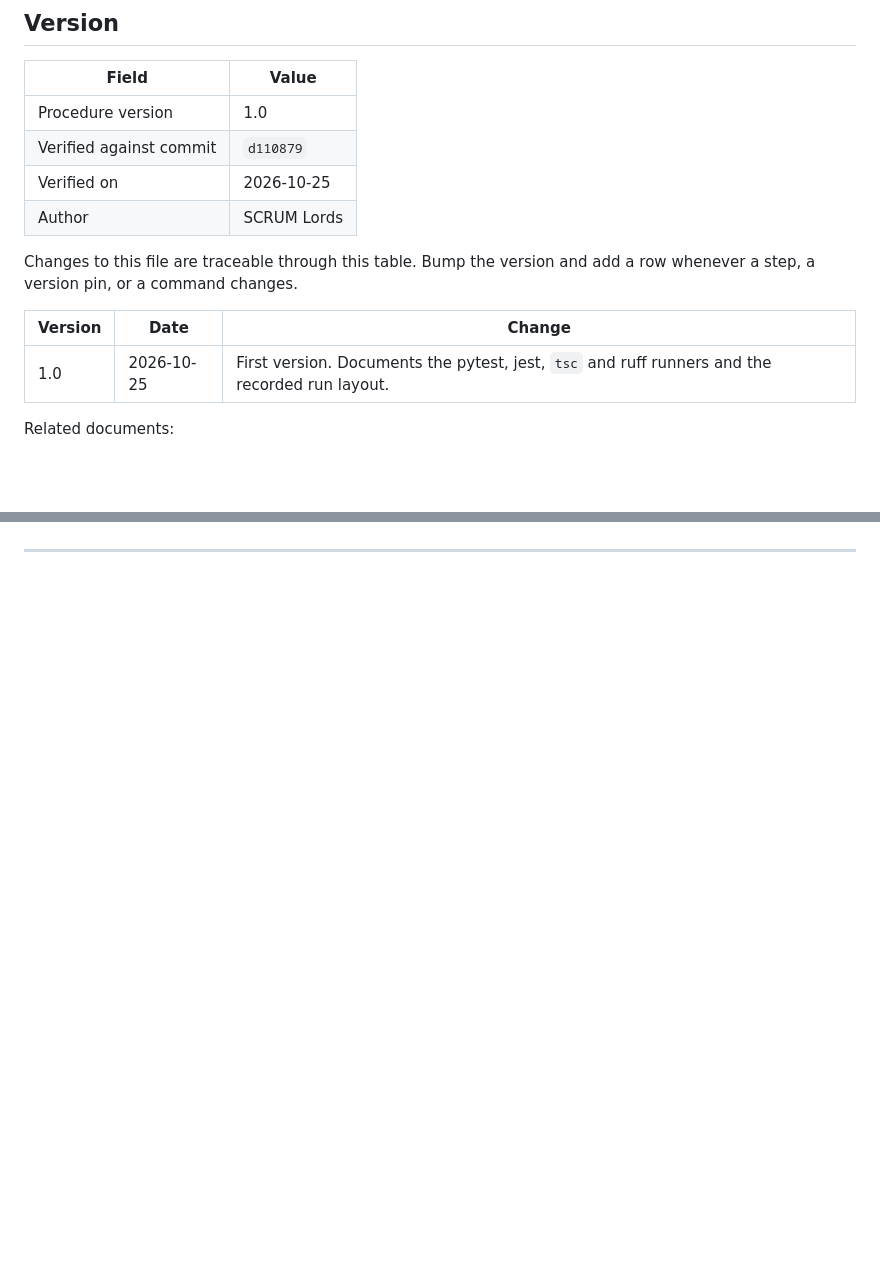
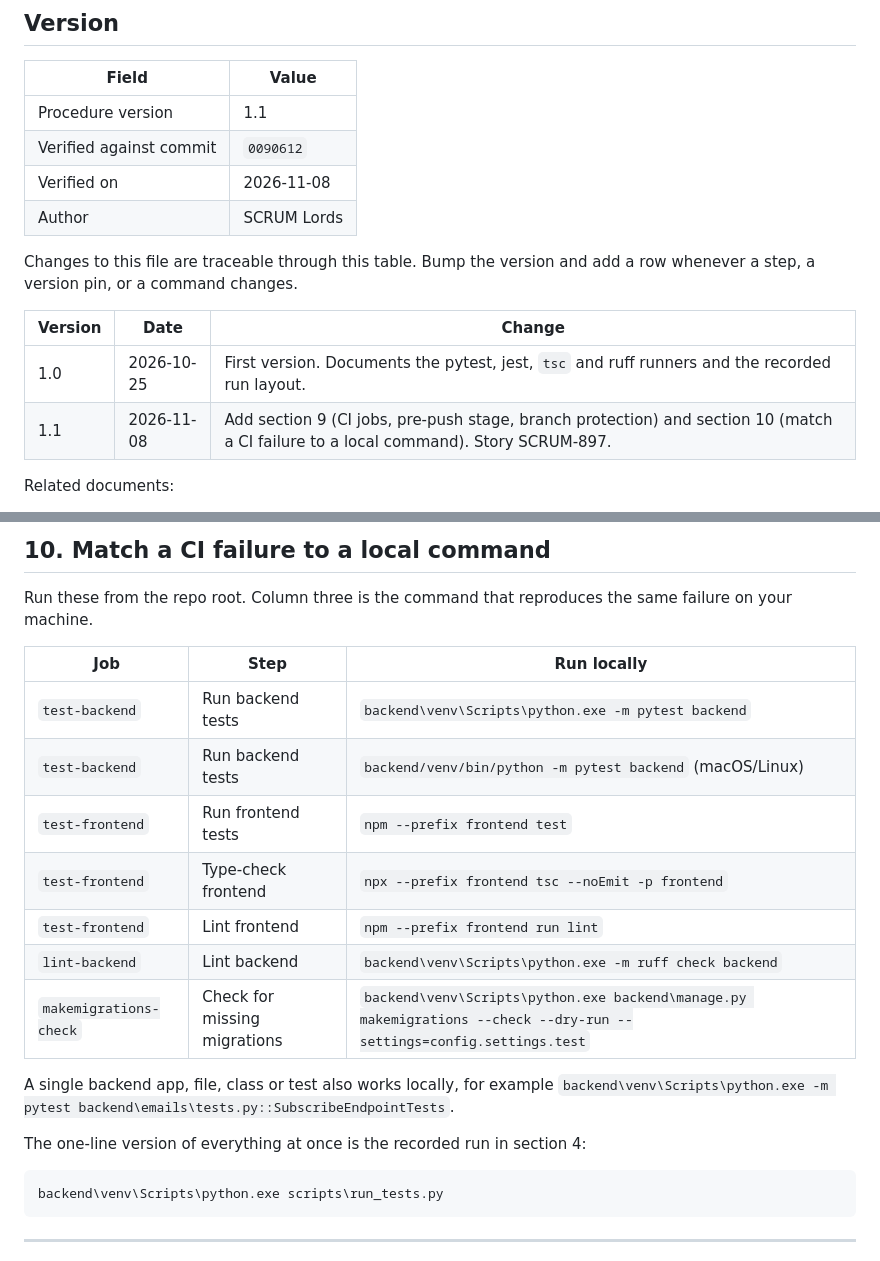
Before and after one commit to Ulisses37/msscc, a Markdown page: docs/testing/PROCEDURE.md, 2 parts joined by grey strips. Drawn GitHub-style; blank space fills up the shorter version.

````diff
--- a/docs/testing/PROCEDURE.md
+++ b/docs/testing/PROCEDURE.md
@@ -12,9 +12,9 @@ Repo: https://github.com/Ulisses37/msscc
 
 | Field | Value |
 |---|---|
-| Procedure version | 1.0 |
-| Verified against commit | `d110879` |
-| Verified on | 2026-10-25 |
+| Procedure version | 1.1 |
+| Verified against commit | `0090612` |
+| Verified on | 2026-11-08 |
 | Author | SCRUM Lords |
 
 Changes to this file are traceable through this table. Bump the version and add a
@@ -23,6 +23,7 @@ row whenever a step, a version pin, or a command changes.
 | Version | Date | Change |
 |---|---|---|
 | 1.0 | 2026-10-25 | First version. Documents the pytest, jest, `tsc` and ruff runners and the recorded run layout. |
+| 1.1 | 2026-11-08 | Add section 9 (CI jobs, pre-push stage, branch protection) and section 10 (match a CI failure to a local command). Story SCRUM-897. |
 
 Related documents:
 
@@ -304,2 +372,26 @@ the run was taken from, and the commit that adds it changes no source file.
+## 10. Match a CI failure to a local command
+
+Run these from the repo root. Column three is the command that reproduces the
+same failure on your machine.
+
+| Job | Step | Run locally |
+|---|---|---|
+| `test-backend` | Run backend tests | `backend\venv\Scripts\python.exe -m pytest backend` |
+| `test-backend` | Run backend tests | `backend/venv/bin/python -m pytest backend` (macOS/Linux) |
+| `test-frontend` | Run frontend tests | `npm --prefix frontend test` |
+| `test-frontend` | Type-check frontend | `npx --prefix frontend tsc --noEmit -p frontend` |
+| `test-frontend` | Lint frontend | `npm --prefix frontend run lint` |
+| `lint-backend` | Lint backend | `backend\venv\Scripts\python.exe -m ruff check backend` |
+| `makemigrations-check` | Check for missing migrations | `backend\venv\Scripts\python.exe backend\manage.py makemigrations --check --dry-run --settings=config.settings.test` |
+
+A single backend app, file, class or test also works locally, for example
+`backend\venv\Scripts\python.exe -m pytest backend\emails\tests.py::SubscribeEndpointTests`.
+
+The one-line version of everything at once is the recorded run in section 4:
+
+```powershell
+backend\venv\Scripts\python.exe scripts\run_tests.py
+```
+
 ---
 
````
Also changed, not shown: other parts of docs/testing/PROCEDURE.md (+68 -1 lines), README.md (+1 -1 lines).
